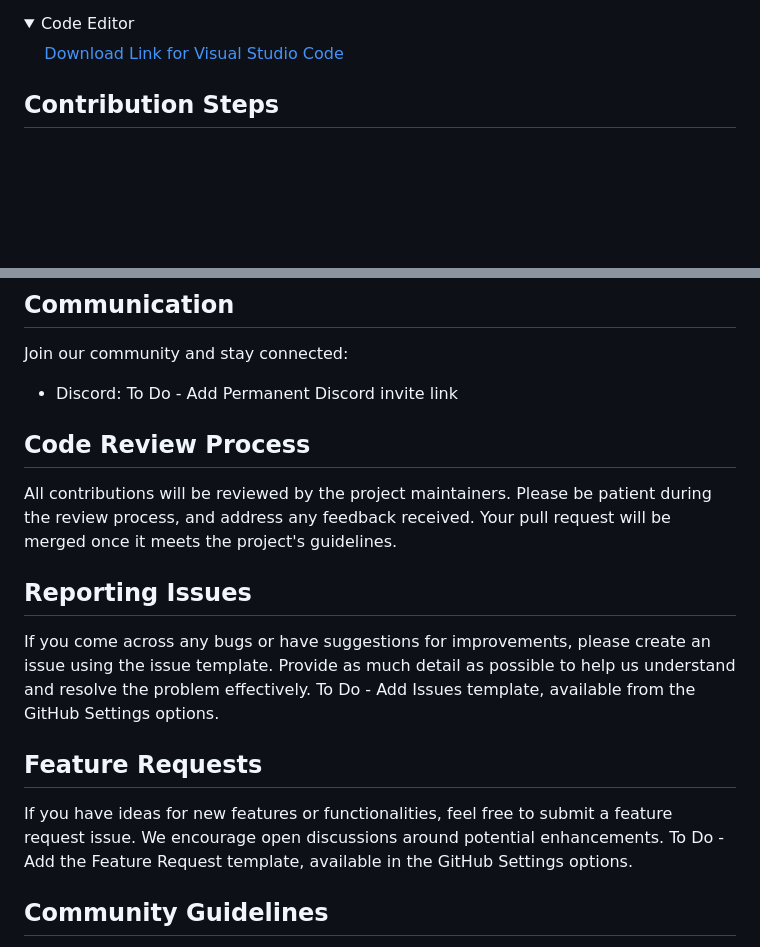
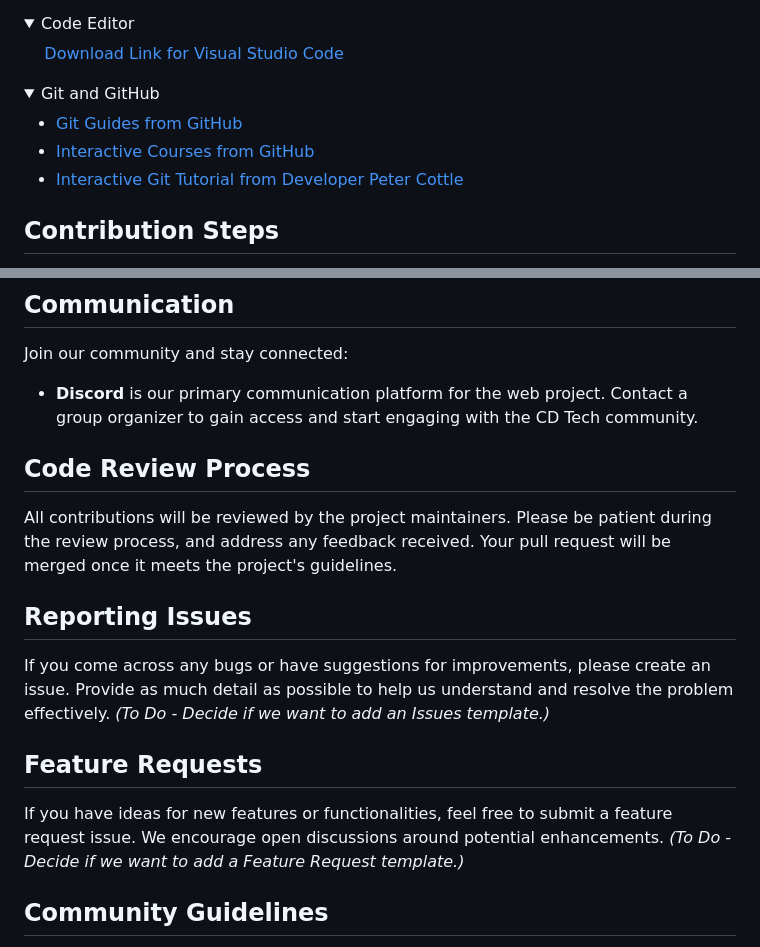
Before and after one commit to CD-Squared-Tech/cd-squared-tech.github.io, a Markdown page: CONTRIBUTING.md, 2 parts joined by grey strips. Drawn GitHub-style; folded sections open; blank space fills up the shorter version.

Commit message:
CONTRIBUTING.md updated: New links, revised Communication/Issues/Feature sections.
Details:

- Included new educational resource links for Git and GitHub.
- Encouraged readers to contact an organizer to join the Discord, as we are working on optimizing participation while safeguarding against potential disruptions.
- Clarified that the use of Issue and Feature templates is currently under consideration. Changed the text of the To Do items to make them easier to read while using Markdown preview.

```diff
--- a/CONTRIBUTING.md
+++ b/CONTRIBUTING.md
@@ -42,6 +42,14 @@ To contribute to the CD Tech landing page project, you'll need the following:
 <p>&nbsp;&nbsp;&nbsp;&nbsp;<a href="https://code.visualstudio.com/download">Download Link for Visual Studio Code</a></p>
 </details>
 
+<details>
+<summary>Git and GitHub</summary>
+
+- <a href="https://github.com/git-guides">Git Guides from GitHub</a>
+- <a href="https://skills.github.com/">Interactive Courses from GitHub</a>
+-  <a href="https://learngitbranching.js.org/">Interactive Git Tutorial from Developer Peter Cottle</a>
+</details>
+
 </div>
 
   ## Contribution Steps
@@ -68,16 +76,17 @@ To contribute to the CD Tech landing page project, you'll need the following:
 ## Communication
 Join our community and stay connected:
 
-- Discord:  <span style="background-color: #FFFF00">To Do - Add Permanent Discord invite link</span>
+- **Discord** is our primary communication platform for the web project. Contact a group organizer to gain access and start engaging with the CD Tech community.
 
 ## Code Review Process
 All contributions will be reviewed by the project maintainers. Please be patient during the review process, and address any feedback received. Your pull request will be merged once it meets the project's guidelines.
 
 ## Reporting Issues
-If you come across any bugs or have suggestions for improvements, please create an issue using the issue template. Provide as much detail as possible to help us understand and resolve the problem effectively. <span style="background-color: #FFFF00">To Do - Add Issues template, available from the GitHub Settings options.</span>
+If you come across any bugs or have suggestions for improvements, please create an issue. Provide as much detail as possible to help us understand and resolve the problem effectively. <span style="color: red;"><em>(To Do - Decide if we want to add an Issues template.)</em></span>
 
 ## Feature Requests
-If you have ideas for new features or functionalities, feel free to submit a feature request issue. We encourage open discussions around potential enhancements.  <span style="background-color: #FFFF00">To Do - Add the Feature Request template, available in the GitHub Settings options.</span>
+If you have ideas for new features or functionalities, feel free to submit a feature request issue. We encourage open discussions around potential enhancements.  <span style="color: red;"><em>(To Do - Decide if we want to add a Feature Request template.)</em></span>
+
 
 ## Community Guidelines
 CD Tech aims to be an inclusive and welcoming community for all individuals interested in tech. We value diversity, respect, and professionalism. In alignment with the ChaDev community, we adhere to the ChaDev Code of Conduct <a href="https://chadev.com/coc/" target="_blank">ChaDev Code of Conduct</a>.  We request that all contributors review the code of conduct before engaging with the project. Please keep the following essential guidelines in mind while interacting with fellow community members:
```
